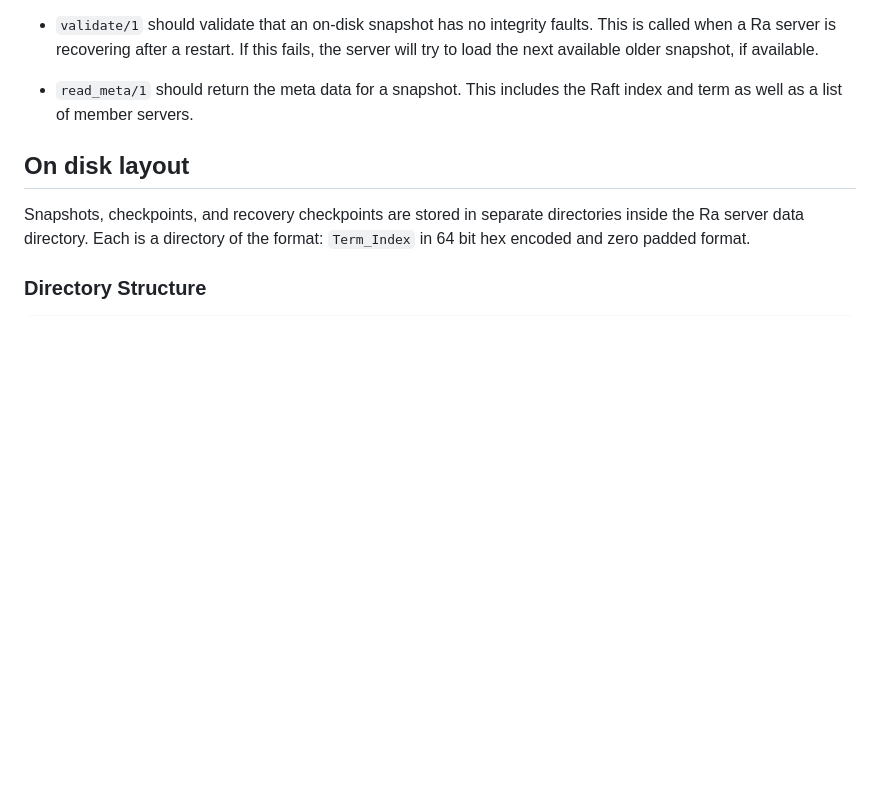
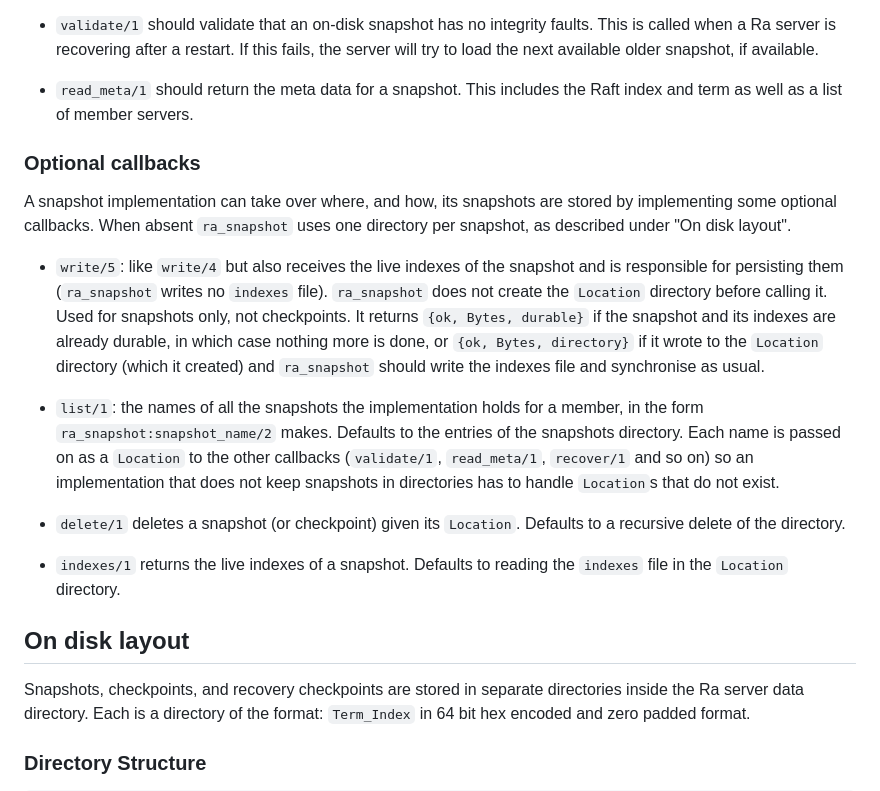
Before and after one commit to rabbitmq/ra, a Markdown page: docs/internals/SNAPSHOTS.md, the part around one of its changes. GitHub-like rendering; blank space fills up the shorter version.

```diff
--- a/docs/internals/SNAPSHOTS.md
+++ b/docs/internals/SNAPSHOTS.md
@@ -120,6 +120,34 @@ the server will try to load the next available older snapshot, if available.
 Raft index and term as well as a list of member servers.
 
 
+### Optional callbacks
+
+A snapshot implementation can take over where, and how, its snapshots are
+stored by implementing some optional callbacks. When absent `ra_snapshot` uses
+one directory per snapshot, as described under "On disk layout".
+
+- `write/5`: like `write/4` but also receives the live indexes of the snapshot
+and is responsible for persisting them (`ra_snapshot` writes no `indexes`
+file). `ra_snapshot` does not create the `Location` directory before calling
+it. Used for snapshots only, not checkpoints. It returns `{ok, Bytes, durable}`
+if the snapshot and its indexes are already durable, in which case nothing more
+is done, or `{ok, Bytes, directory}` if it wrote to the `Location` directory
+(which it created) and `ra_snapshot` should write the indexes file and
+synchronise as usual.
+
+- `list/1`: the names of all the snapshots the implementation holds for a
+member, in the form `ra_snapshot:snapshot_name/2` makes. Defaults to the entries
+of the snapshots directory. Each name is passed on as a `Location` to the other
+callbacks (`validate/1`, `read_meta/1`, `recover/1` and so on) so an
+implementation that does not keep snapshots in directories has to handle
+`Location`s that do not exist.
+
+- `delete/1` deletes a snapshot (or checkpoint) given its `Location`. Defaults
+to a recursive delete of the directory.
+
+- `indexes/1` returns the live indexes of a snapshot. Defaults to reading the
+`indexes` file in the `Location` directory.
+
 ## On disk layout
 
 Snapshots, checkpoints, and recovery checkpoints are stored in separate
```
Also changed, not shown: other parts of docs/internals/SNAPSHOTS.md (+71 -0 lines).
